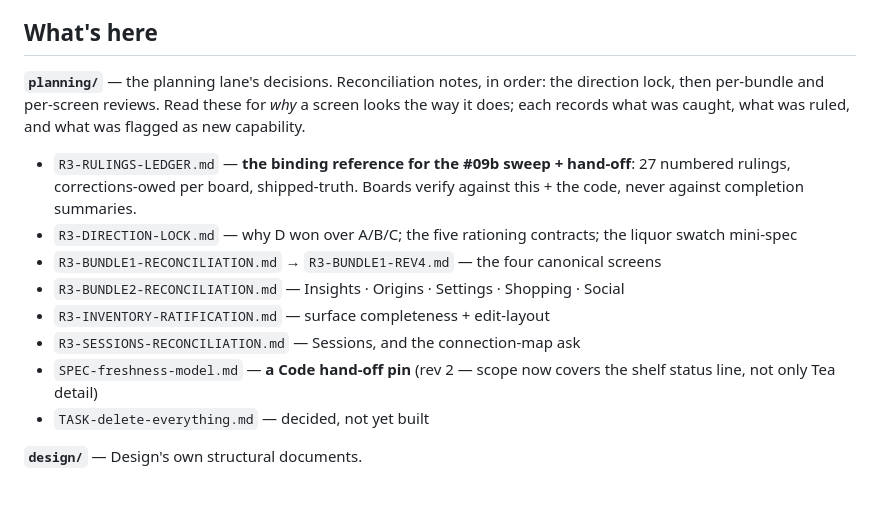
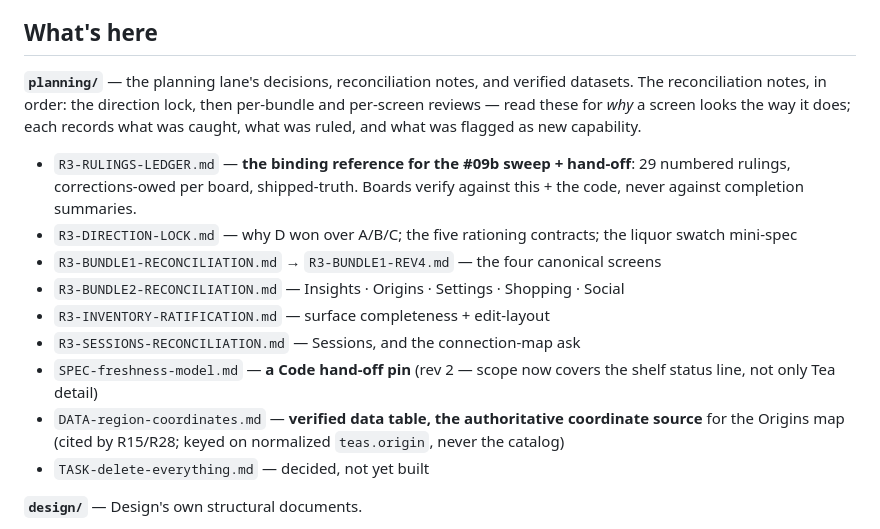
Before and after one commit to Tosinik/steep-tea-log, a Markdown page: docs/r3/README.md, the part around the change. Drawn GitHub-style; blank space fills up the shorter version.

Commit message:
docs — R3 index widened + delete-everything beta-note caveat
Two follow-ups to the Origins batch (77a35ce):
- R3-RULINGS-LEDGER §4 Delete-everything bullet gains R29's caveat — the beta
  welcome note must not promise deletion until delete-everything ships (same
  fact's second surface, beside the existing privacy-copy consequence).
- docs/r3/README indexes DATA-region-coordinates.md as a verified dataset;
  planning/ framing widened to "decisions, reconciliation notes, and verified
  datasets"; ledger rulings count corrected 27->29.

Docs only — no version / cache / WHATS_NEW.

Co-Authored-By: Claude Opus 4.8 <noreply@anthropic.com>

```diff
--- a/docs/r3/README.md
+++ b/docs/r3/README.md
@@ -9,12 +9,12 @@ boards) and wrong here.
 
 ## What's here
 
-**`planning/`** — the planning lane's decisions. Reconciliation notes, in order: the
-direction lock, then per-bundle and per-screen reviews. Read these for *why* a screen looks
-the way it does; each records what was caught, what was ruled, and what was flagged as new
-capability.
+**`planning/`** — the planning lane's decisions, reconciliation notes, and verified datasets.
+The reconciliation notes, in order: the direction lock, then per-bundle and per-screen reviews —
+read these for *why* a screen looks the way it does; each records what was caught, what was
+ruled, and what was flagged as new capability.
 
-- `R3-RULINGS-LEDGER.md` — **the binding reference for the #09b sweep + hand-off**: 27 numbered
+- `R3-RULINGS-LEDGER.md` — **the binding reference for the #09b sweep + hand-off**: 29 numbered
   rulings, corrections-owed per board, shipped-truth. Boards verify against this + the code, never
   against completion summaries.
 - `R3-DIRECTION-LOCK.md` — why D won over A/B/C; the five rationing contracts; the liquor
@@ -25,6 +25,8 @@ capability.
 - `R3-SESSIONS-RECONCILIATION.md` — Sessions, and the connection-map ask
 - `SPEC-freshness-model.md` — **a Code hand-off pin** (rev 2 — scope now covers the shelf
   status line, not only Tea detail)
+- `DATA-region-coordinates.md` — **verified data table, the authoritative coordinate source** for
+  the Origins map (cited by R15/R28; keyed on normalized `teas.origin`, never the catalog)
 - `TASK-delete-everything.md` — decided, not yet built
 
 **`design/`** — Design's own structural documents.
```
Also changed, not shown: CHANGELOG.md (+5 -0 lines), 1 other file.
